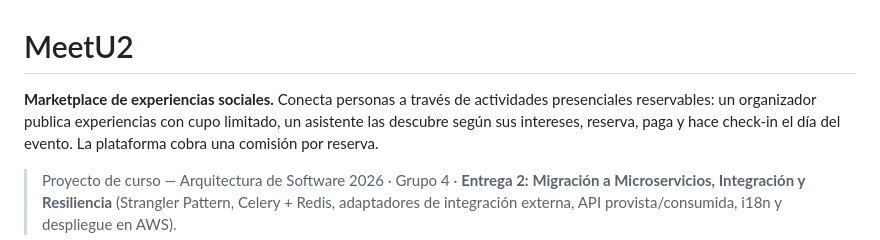
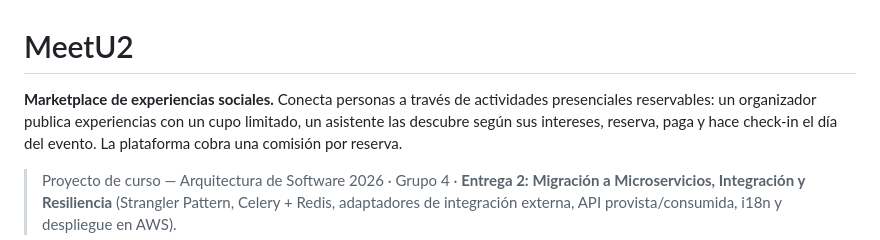
Before and after one commit to Eusse7/MeetU2, a Markdown page: README.md, the part around the change. Rendered like a GitHub page.

Commit message:
Fix Readme
Corrected a grammatical error in the README.

```diff
--- a/README.md
+++ b/README.md
@@ -1,7 +1,7 @@
 # MeetU2
 
 **Marketplace de experiencias sociales.** Conecta personas a través de
-actividades presenciales reservables: un organizador publica experiencias con
+actividades presenciales reservables: un organizador publica experiencias con un
 cupo limitado, un asistente las descubre según sus intereses, reserva, paga y
 hace check-in el día del evento. La plataforma cobra una comisión por reserva.
 
```
